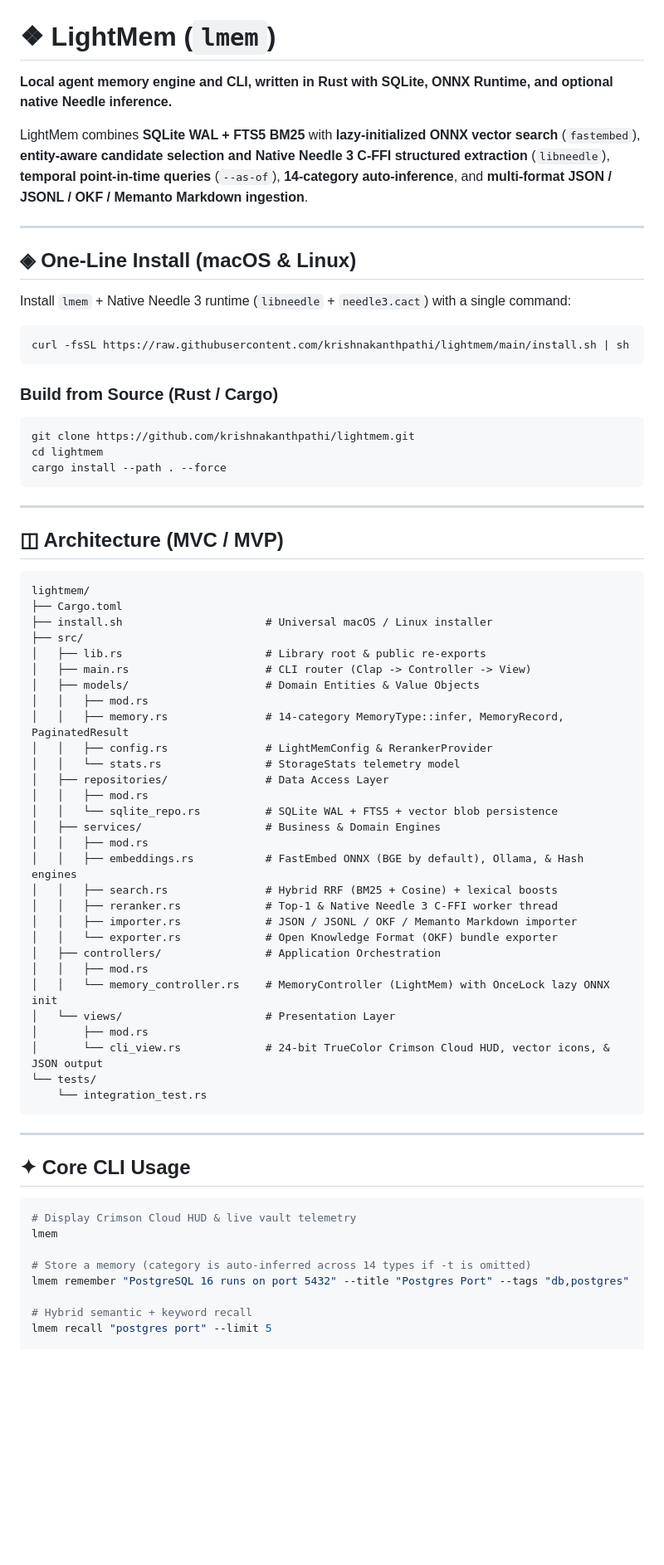
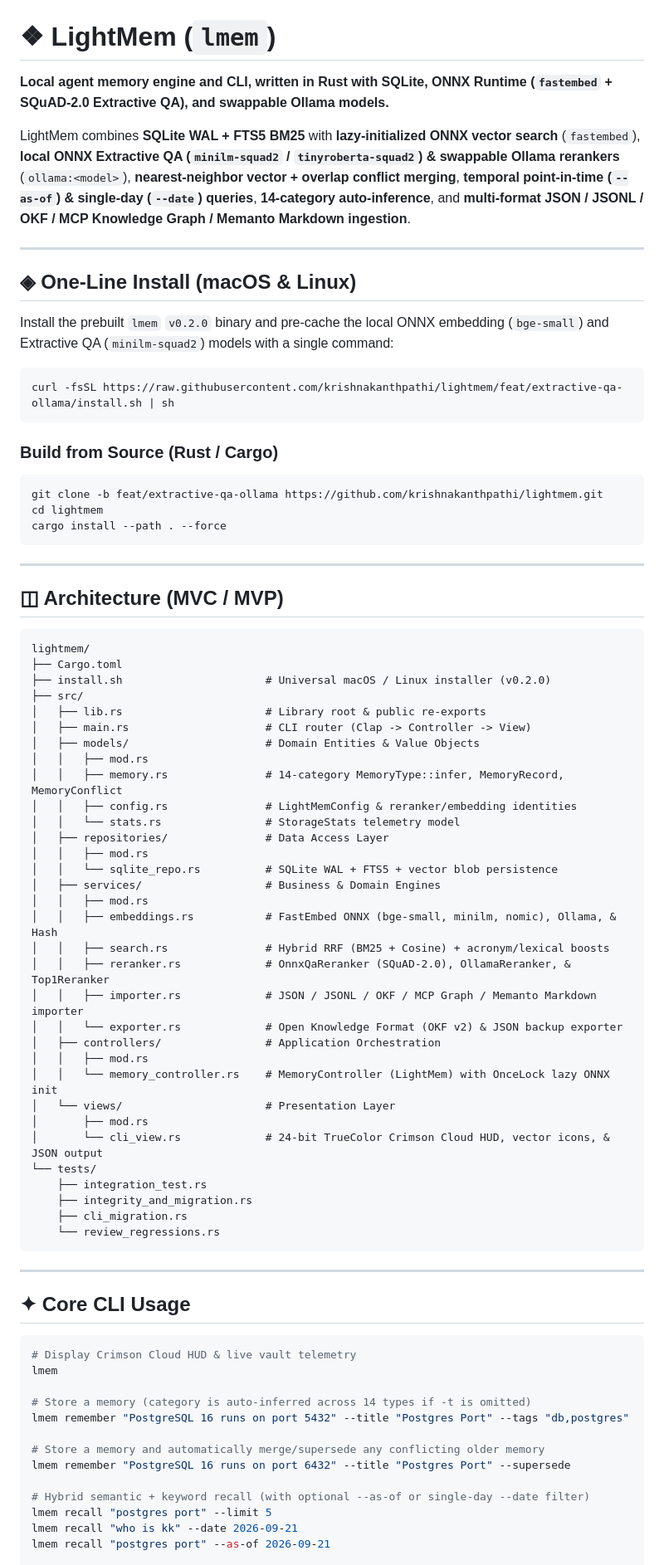
Before and after one commit to krishnakanthpathi/lightmem, a Markdown page: README.md, the part around one of its changes. Shown at 83% size. GitHub-like rendering; blank space fills up the shorter version.

````diff
--- a/README.md
+++ b/README.md
@@ -1,22 +1,22 @@
 # ❖ LightMem (`lmem`)
 
-**Local agent memory engine and CLI, written in Rust with SQLite, ONNX Runtime, and optional native Needle inference.**
+**Local agent memory engine and CLI, written in Rust with SQLite, ONNX Runtime (`fastembed` + SQuAD-2.0 Extractive QA), and swappable Ollama models.**
 
-LightMem combines **SQLite WAL + FTS5 BM25** with **lazy-initialized ONNX vector search** (`fastembed`), **entity-aware candidate selection and Native Needle 3 C-FFI structured extraction** (`libneedle`), **temporal point-in-time queries** (`--as-of`), **14-category auto-inference**, and **multi-format JSON / JSONL / OKF / Memanto Markdown ingestion**.
+LightMem combines **SQLite WAL + FTS5 BM25** with **lazy-initialized ONNX vector search** (`fastembed`), **local ONNX Extractive QA (`minilm-squad2` / `tinyroberta-squad2`) & swappable Ollama rerankers** (`ollama:<model>`), **nearest-neighbor vector + overlap conflict merging**, **temporal point-in-time (`--as-of`) & single-day (`--date`) queries**, **14-category auto-inference**, and **multi-format JSON / JSONL / OKF / MCP Knowledge Graph / Memanto Markdown ingestion**.
 
 ---
 
 ## ◈ One-Line Install (macOS & Linux)
 
-Install `lmem` + Native Needle 3 runtime (`libneedle` + `needle3.cact`) with a single command:
+Install the prebuilt `lmem` `v0.2.0` binary and pre-cache the local ONNX embedding (`bge-small`) and Extractive QA (`minilm-squad2`) models with a single command:
 
 ```bash
-curl -fsSL https://raw.githubusercontent.com/krishnakanthpathi/lightmem/main/install.sh | sh
+curl -fsSL https://raw.githubusercontent.com/krishnakanthpathi/lightmem/feat/extractive-qa-ollama/install.sh | sh
 ```
 
 ### Build from Source (Rust / Cargo)
 ```bash
-git clone https://github.com/krishnakanthpathi/lightmem.git
+git clone -b feat/extractive-qa-ollama https://github.com/krishnakanthpathi/lightmem.git
 cd lightmem
 cargo install --path . --force
 ```
@@ -28,25 +28,25 @@ cargo install --path . --force
 ```text
 lightmem/
 ├── Cargo.toml
-├── install.sh                      # Universal macOS / Linux installer
+├── install.sh                      # Universal macOS / Linux installer (v0.2.0)
 ├── src/
 │   ├── lib.rs                      # Library root & public re-exports
 │   ├── main.rs                     # CLI router (Clap -> Controller -> View)
 │   ├── models/                     # Domain Entities & Value Objects
 │   │   ├── mod.rs
-│   │   ├── memory.rs               # 14-category MemoryType::infer, MemoryRecord, PaginatedResult
-│   │   ├── config.rs               # LightMemConfig & RerankerProvider
+│   │   ├── memory.rs               # 14-category MemoryType::infer, MemoryRecord, MemoryConflict
+│   │   ├── config.rs               # LightMemConfig & reranker/embedding identities
 │   │   └── stats.rs                # StorageStats telemetry model
 │   ├── repositories/               # Data Access Layer
 │   │   ├── mod.rs
 │   │   └── sqlite_repo.rs          # SQLite WAL + FTS5 + vector blob persistence
 │   ├── services/                   # Business & Domain Engines
 │   │   ├── mod.rs
-│   │   ├── embeddings.rs           # FastEmbed ONNX (BGE by default), Ollama, & Hash engines
-│   │   ├── search.rs               # Hybrid RRF (BM25 + Cosine) + lexical boosts
-│   │   ├── reranker.rs             # Top-1 & Native Needle 3 C-FFI worker thread
-│   │   ├── importer.rs             # JSON / JSONL / OKF / Memanto Markdown importer
-│   │   └── exporter.rs             # Open Knowledge Format (OKF) bundle exporter
+│   │   ├── embeddings.rs           # FastEmbed ONNX (bge-small, minilm, nomic), Ollama, & Hash
+│   │   ├── search.rs               # Hybrid RRF (BM25 + Cosine) + acronym/lexical boosts
+│   │   ├── reranker.rs             # OnnxQaReranker (SQuAD-2.0), OllamaReranker, & Top1Reranker
+│   │   ├── importer.rs             # JSON / JSONL / OKF / MCP Graph / Memanto Markdown importer
+│   │   └── exporter.rs             # Open Knowledge Format (OKF v2) & JSON backup exporter
 │   ├── controllers/                # Application Orchestration
 │   │   ├── mod.rs
 │   │   └── memory_controller.rs    # MemoryController (LightMem) with OnceLock lazy ONNX init
@@ -54,7 +54,10 @@ lightmem/
 │       ├── mod.rs
 │       └── cli_view.rs             # 24-bit TrueColor Crimson Cloud HUD, vector icons, & JSON output
 └── tests/
-    └── integration_test.rs
+    ├── integration_test.rs
+    ├── integrity_and_migration.rs
+    ├── cli_migration.rs
+    └── review_regressions.rs
 ```
 
 ---
@@ -68,6 +71,11 @@ lmem
 # Store a memory (category is auto-inferred across 14 types if -t is omitted)
 lmem remember "PostgreSQL 16 runs on port 5432" --title "Postgres Port" --tags "db,postgres"
 
-# Hybrid semantic + keyword recall
+# Store a memory and automatically merge/supersede any conflicting older memory
+lmem remember "PostgreSQL 16 runs on port 6432" --title "Postgres Port" --supersede
+
+# Hybrid semantic + keyword recall (with optional --as-of or single-day --date filter)
 lmem recall "postgres port" --limit 5
+lmem recall "who is kk" --date 2026-09-21
+lmem recall "postgres port" --as-of 2026-09-21
 
````
Also changed, not shown: other parts of README.md (+65 -104 lines).
